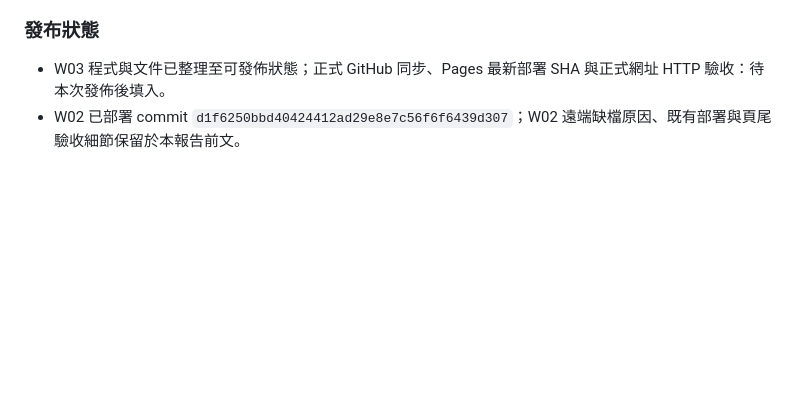
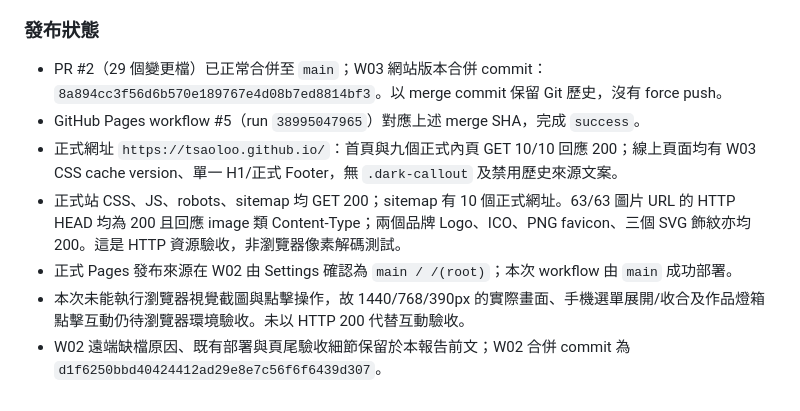
Before and after one commit to tsaoloo/tsaoloo.github.io, a Markdown page: SONGREN_V2_CONSTRUCTION_REPORT.md, the part around the change. Drawn GitHub-style; blank space fills up the shorter version.

Commit message:
Update W03 reports with production verification

```diff
--- a/SONGREN_V2_CONSTRUCTION_REPORT.md
+++ b/SONGREN_V2_CONSTRUCTION_REPORT.md
@@ -113,5 +113,10 @@
 
 ### 發布狀態
 
-- W03 程式與文件已整理至可發佈狀態；正式 GitHub 同步、Pages 最新部署 SHA 與正式網址 HTTP 驗收：待本次發佈後填入。
-- W02 已部署 commit `d1f6250bbd40424412ad29e8e7c56f6f6439d307`；W02 遠端缺檔原因、既有部署與頁尾驗收細節保留於本報告前文。
+- PR #2（29 個變更檔）已正常合併至 `main`；W03 網站版本合併 commit：`8a894cc3f56d6b570e189767e4d08b7ed8814bf3`。以 merge commit 保留 Git 歷史，沒有 force push。
+- GitHub Pages workflow #5（run `38995047965`）對應上述 merge SHA，完成 `success`。
+- 正式網址 `https://tsaoloo.github.io/`：首頁與九個正式內頁 GET 10/10 回應 200；線上頁面均有 W03 CSS cache version、單一 H1/正式 Footer，無 `.dark-callout` 及禁用歷史來源文案。
+- 正式站 CSS、JS、robots、sitemap 均 GET 200；sitemap 有 10 個正式網址。63/63 圖片 URL 的 HTTP HEAD 均為 200 且回應 image 類 Content-Type；兩個品牌 Logo、ICO、PNG favicon、三個 SVG 飾紋亦均 200。這是 HTTP 資源驗收，非瀏覽器像素解碼測試。
+- 正式 Pages 發布來源在 W02 由 Settings 確認為 `main / /(root)`；本次 workflow 由 `main` 成功部署。
+- 本次未能執行瀏覽器視覺截圖與點擊操作，故 1440/768/390px 的實際畫面、手機選單展開/收合及作品燈箱點擊互動仍待瀏覽器環境驗收。未以 HTTP 200 代替互動驗收。
+- W02 遠端缺檔原因、既有部署與頁尾驗收細節保留於本報告前文；W02 合併 commit 為 `d1f6250bbd40424412ad29e8e7c56f6f6439d307`。
```
Also changed, not shown: SONGREN_V2_HANDOFF_CURRENT.md (+4 -4 lines), SONGREN_W03_VISUAL_AUDIT.md (+6 -2 lines).
